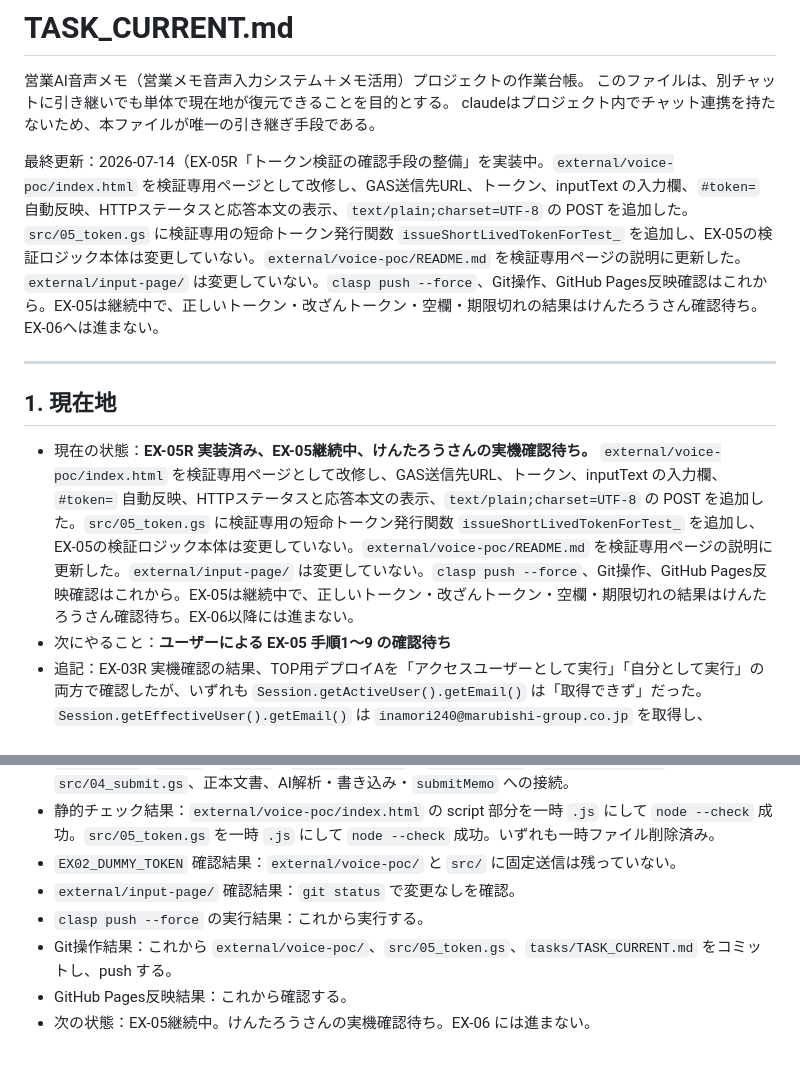
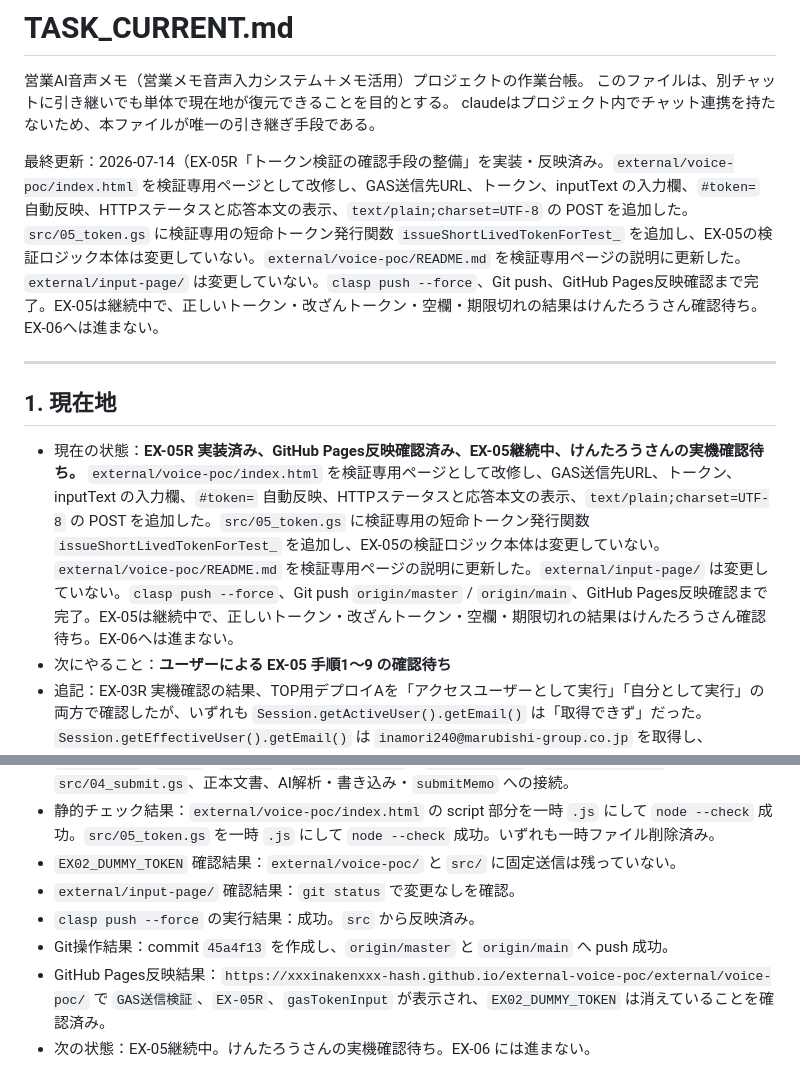
Before and after one commit to xxxinakenxxx-hash/external-voice-poc, a Markdown page: tasks/TASK_CURRENT.md, 2 parts joined by grey strips. Rendered like a GitHub page.

Commit message:
Update tracker for EX-05R

```diff
--- a/tasks/TASK_CURRENT.md
+++ b/tasks/TASK_CURRENT.md
@@ -4,13 +4,13 @@
 このファイルは、別チャットに引き継いでも単体で現在地が復元できることを目的とする。
 claudeはプロジェクト内でチャット連携を持たないため、本ファイルが唯一の引き継ぎ手段である。
 
-最終更新：2026-07-14（EX-05R「トークン検証の確認手段の整備」を実装中。`external/voice-poc/index.html` を検証専用ページとして改修し、GAS送信先URL、トークン、inputText の入力欄、`#token=` 自動反映、HTTPステータスと応答本文の表示、`text/plain;charset=UTF-8` の POST を追加した。`src/05_token.gs` に検証専用の短命トークン発行関数 `issueShortLivedTokenForTest_` を追加し、EX-05の検証ロジック本体は変更していない。`external/voice-poc/README.md` を検証専用ページの説明に更新した。`external/input-page/` は変更していない。`clasp push --force`、Git操作、GitHub Pages反映確認はこれから。EX-05は継続中で、正しいトークン・改ざんトークン・空欄・期限切れの結果はけんたろうさん確認待ち。EX-06へは進まない。
+最終更新：2026-07-14（EX-05R「トークン検証の確認手段の整備」を実装・反映済み。`external/voice-poc/index.html` を検証専用ページとして改修し、GAS送信先URL、トークン、inputText の入力欄、`#token=` 自動反映、HTTPステータスと応答本文の表示、`text/plain;charset=UTF-8` の POST を追加した。`src/05_token.gs` に検証専用の短命トークン発行関数 `issueShortLivedTokenForTest_` を追加し、EX-05の検証ロジック本体は変更していない。`external/voice-poc/README.md` を検証専用ページの説明に更新した。`external/input-page/` は変更していない。`clasp push --force`、Git push、GitHub Pages反映確認まで完了。EX-05は継続中で、正しいトークン・改ざんトークン・空欄・期限切れの結果はけんたろうさん確認待ち。EX-06へは進まない。
 
 ---
 
 ## 1. 現在地
 
-- 現在の状態：**EX-05R 実装済み、EX-05継続中、けんたろうさんの実機確認待ち。** `external/voice-poc/index.html` を検証専用ページとして改修し、GAS送信先URL、トークン、inputText の入力欄、`#token=` 自動反映、HTTPステータスと応答本文の表示、`text/plain;charset=UTF-8` の POST を追加した。`src/05_token.gs` に検証専用の短命トークン発行関数 `issueShortLivedTokenForTest_` を追加し、EX-05の検証ロジック本体は変更していない。`external/voice-poc/README.md` を検証専用ページの説明に更新した。`external/input-page/` は変更していない。`clasp push --force`、Git操作、GitHub Pages反映確認はこれから。EX-05は継続中で、正しいトークン・改ざんトークン・空欄・期限切れの結果はけんたろうさん確認待ち。EX-06以降には進まない。
+- 現在の状態：**EX-05R 実装済み、GitHub Pages反映確認済み、EX-05継続中、けんたろうさんの実機確認待ち。** `external/voice-poc/index.html` を検証専用ページとして改修し、GAS送信先URL、トークン、inputText の入力欄、`#token=` 自動反映、HTTPステータスと応答本文の表示、`text/plain;charset=UTF-8` の POST を追加した。`src/05_token.gs` に検証専用の短命トークン発行関数 `issueShortLivedTokenForTest_` を追加し、EX-05の検証ロジック本体は変更していない。`external/voice-poc/README.md` を検証専用ページの説明に更新した。`external/input-page/` は変更していない。`clasp push --force`、Git push `origin/master` / `origin/main`、GitHub Pages反映確認まで完了。EX-05は継続中で、正しいトークン・改ざんトークン・空欄・期限切れの結果はけんたろうさん確認待ち。EX-06へは進まない。
 - 次にやること：**ユーザーによる EX-05 手順1〜9 の確認待ち**
 - 追記：EX-03R 実機確認の結果、TOP用デプロイAを「アクセスユーザーとして実行」「自分として実行」の両方で確認したが、いずれも `Session.getActiveUser().getEmail()` は「取得できず」だった。`Session.getEffectiveUser().getEmail()` は `inamori240@marubishi-group.co.jp` を取得し、`EX03_API_URL` は送信API用デプロイBのURLを正常表示した。GitHub Pages の外部ページからデプロイBへのPOSTは成功し、HTTP 200、JSON応答取得、`receivedToken=EX02_DUMMY_TOKEN`、`receivedText=EX-02 communication test` を確認した。デプロイ分離でも「TOPのGoogleログイン中メール取得」と「外部POST」の同時成立は確認できなかったため、EX-03R は停止条件に該当する。EX-04以降、IS-06以降には進まない。
 - 追記：EX-03R2 では `external/gas-poc/appsscript.json` の `oauthScopes` に `https://www.googleapis.com/auth/userinfo.email` を追加し、既存設定は維持した。JSON構文確認を行い、`external/gas-poc/` で `clasp push --force` を実行して `appsscript.json` と `Code.gs` の 2 ファイルを反映済み。次の状態はユーザーによる EX-03R2 実機確認待ち。
@@ -359,7 +359,7 @@ claudeはプロジェクト内でチャット連携を持たないため、本
 - 静的チェック結果：`external/voice-poc/index.html` の script 部分を一時 `.js` にして `node --check` 成功。`src/05_token.gs` を一時 `.js` にして `node --check` 成功。いずれも一時ファイル削除済み。
 - `EX02_DUMMY_TOKEN` 確認結果：`external/voice-poc/` と `src/` に固定送信は残っていない。
 - `external/input-page/` 確認結果：`git status` で変更なしを確認。
-- `clasp push --force` の実行結果：これから実行する。
-- Git操作結果：これから `external/voice-poc/`、`src/05_token.gs`、`tasks/TASK_CURRENT.md` をコミットし、push する。
-- GitHub Pages反映結果：これから確認する。
+- `clasp push --force` の実行結果：成功。`src` から反映済み。
+- Git操作結果：commit `45a4f13` を作成し、`origin/master` と `origin/main` へ push 成功。
+- GitHub Pages反映結果：`https://xxxinakenxxx-hash.github.io/external-voice-poc/external/voice-poc/` で `GAS送信検証`、`EX-05R`、`gasTokenInput` が表示され、`EX02_DUMMY_TOKEN` は消えていることを確認済み。
 - 次の状態：EX-05継続中。けんたろうさんの実機確認待ち。EX-06 には進まない。
```
